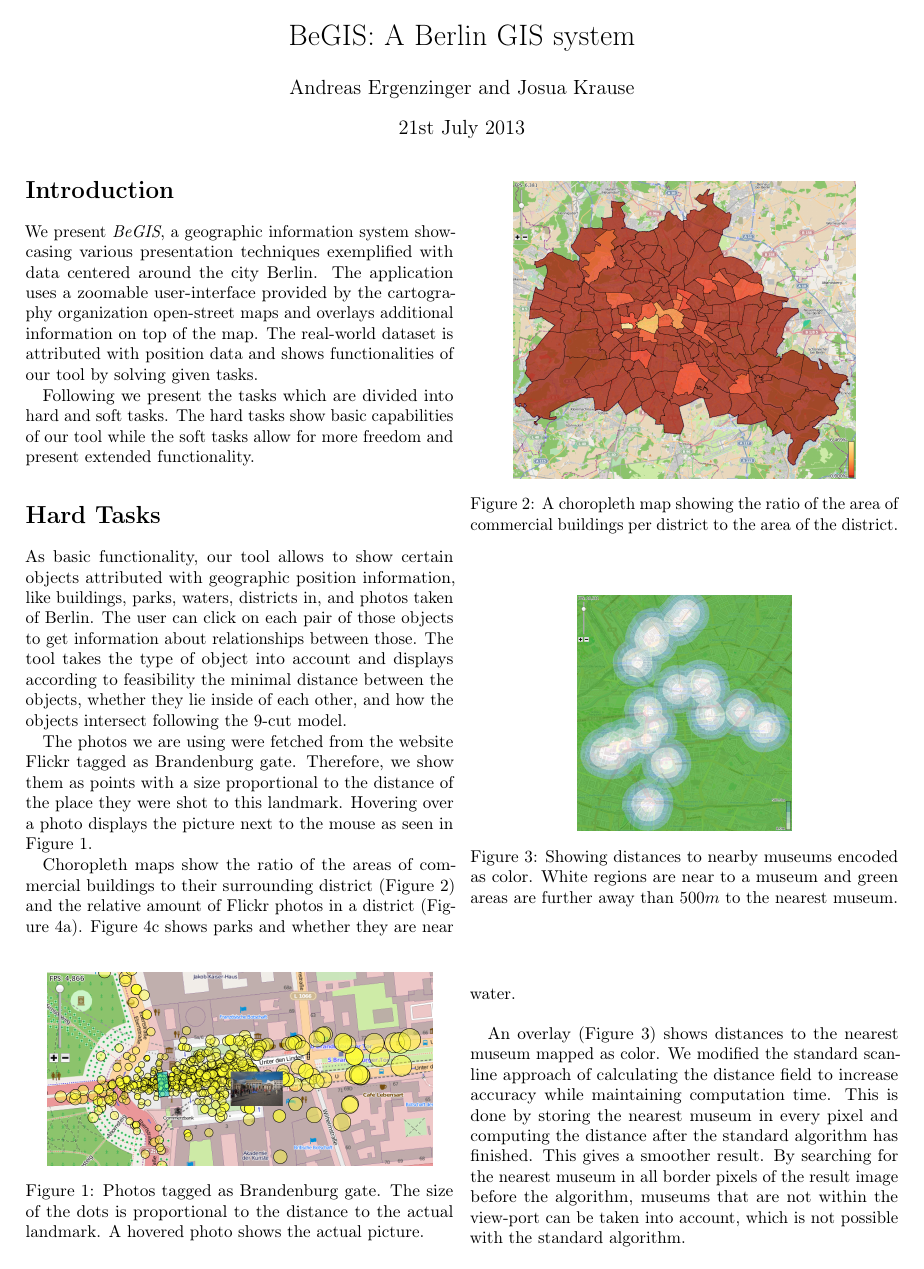
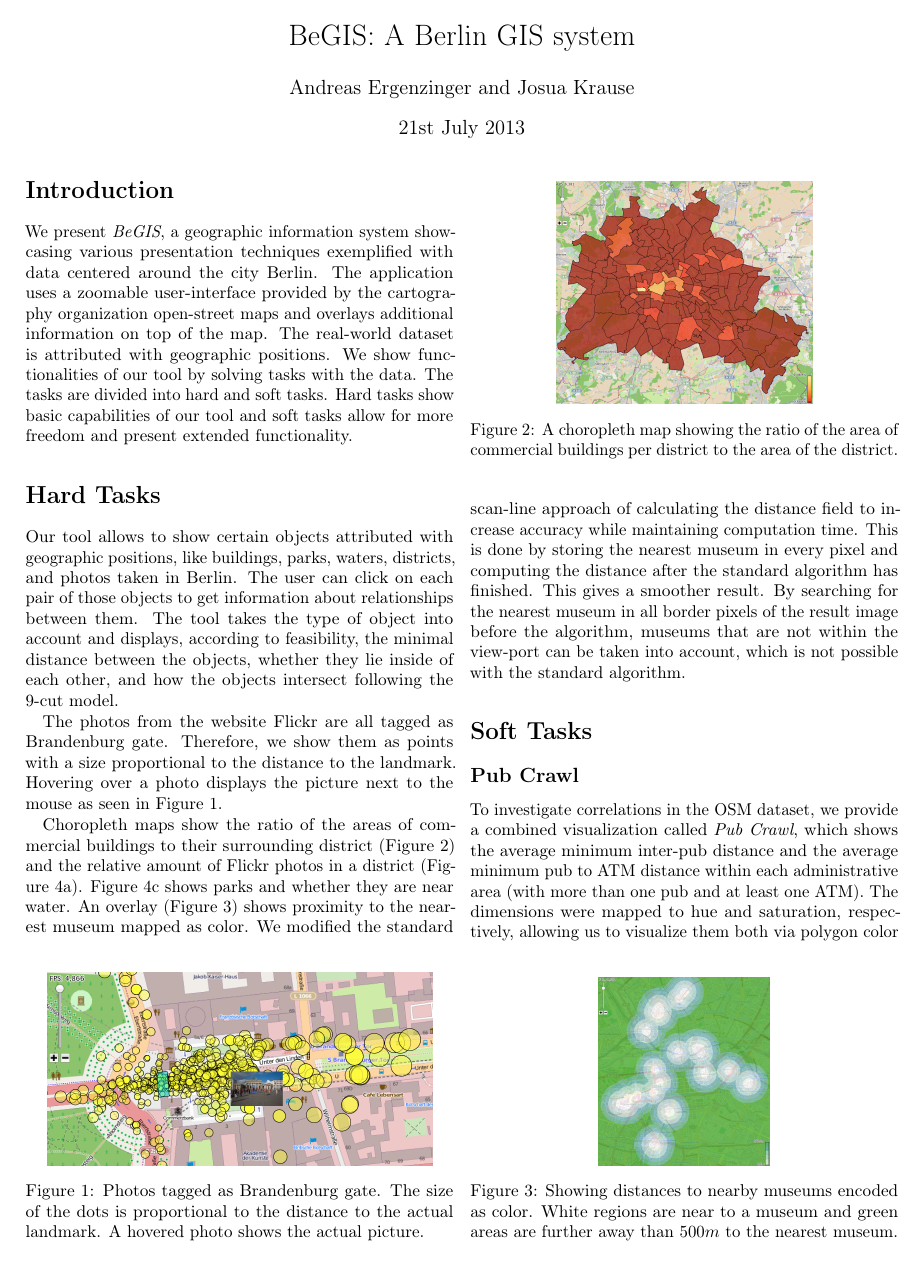
Before and after one commit to JosuaKrause/GIS, a LaTeX document (handout/main.tex, which reads handout/sections/hardtasks.tex, handout/sections/intro.tex, handout/sections/softtasks.tex): page 1 of 3. Compiled offline with pdfLaTeX.

Commit message:
up to soft task

```diff
--- a/handout/sections/hardtasks.tex
+++ b/handout/sections/hardtasks.tex
@@ -1,17 +1,16 @@
 \section*{Hard Tasks}
-As basic functionality, our tool allows to show certain objects attributed with
-geographic position information, like buildings, parks, waters, districts in, and
-photos taken of Berlin.
+Our tool allows to show certain objects attributed with
+geographic positions, like buildings, parks, waters, districts, and
+photos taken in Berlin.
 The user can click on each pair of those objects to get information about
-relationships between those.
-The tool takes the type of object into account and displays according
-to feasibility the minimal distance between the objects, whether they lie
+relationships between them.
+The tool takes the type of object into account and displays, according
+to feasibility, the minimal distance between the objects, whether they lie
 inside of each other, and how the objects intersect following the 9-cut model.
 
-The photos we are using were fetched from the website Flickr tagged
-as Brandenburg gate.
+The photos from the website Flickr are all tagged as Brandenburg gate.
 Therefore, we show them as points with a size proportional to
-the distance of the place they were shot to this landmark.
+the distance to the landmark.
 Hovering over a photo displays the picture next to the mouse
 as seen in \figref{brandenburg}.
 
@@ -28,16 +27,14 @@ Choropleth maps show the ratio of the areas of commercial buildings to their sur
 district (\figref{commercial}) and the relative amount of
 Flickr photos in a district (\figref{flickr}).
 \figref{parks} shows parks and whether they are near water.
-
 \begin{figure}
         \centering
-		\includegraphics[width=0.8\linewidth]{imgs/commercial}
+		\includegraphics[width=0.6\linewidth]{imgs/commercial}
         \caption{A choropleth map showing the ratio of the area of commercial buildings
         per district to the area of the district.}
 		\label{fig:commercial}
 \end{figure}
-
-An overlay (\figref{museum}) shows distances to the nearest museum mapped as color.
+An overlay (\figref{museum}) shows proximity to the nearest museum mapped as color.
 We modified the standard scan-line approach of calculating the distance field to
 increase accuracy while maintaining computation time. This is done by storing
 the nearest museum in every pixel and computing the distance after the standard
@@ -46,9 +43,9 @@ museum in all border pixels of the result image before the algorithm, museums th
 are not within the view-port can be taken into account, which is not possible with
 the standard algorithm.
 
-\begin{figure}
+\begin{figure}[b]
         \centering
-		\includegraphics[width=0.5\linewidth]{imgs/museum}
+		\includegraphics[width=0.4\linewidth]{imgs/museum}
         \caption{Showing distances to nearby museums encoded as color. White regions
         are near to a museum and green areas are further away than $500m$ to the
         nearest museum.}
--- a/handout/sections/intro.tex
+++ b/handout/sections/intro.tex
@@ -6,10 +6,9 @@ The application uses a zoomable user-interface provided
 by the cartography organization open-street maps and overlays
 additional information on top of the map.
 The real-world dataset is
-attributed with position data and shows functionalities of
-our tool by solving given tasks.
-
-Following we present the tasks which are divided into
-hard and soft tasks. The hard tasks show basic capabilities
-of our tool while the soft tasks allow for more freedom
+attributed with geographic positions.
+We show functionalities of our tool by solving tasks with the data.
+The tasks are divided into hard and soft tasks.
+Hard tasks show basic capabilities
+of our tool and soft tasks allow for more freedom
 and present extended functionality.
--- a/handout/sections/softtasks.tex
+++ b/handout/sections/softtasks.tex
@@ -1,7 +1,8 @@
 \section*{Soft Tasks}
 \subsection*{Pub Crawl}
-To investigate correlations in the OSM dataset, we programmed a combined visualization
-called "Pub Crawl", which shows the average minimum inter-pub distance and the average
+To investigate correlations in the OSM dataset, we provide a combined visualization
+called \emph{Pub Crawl},
+which shows the average minimum inter-pub distance and the average
 minimum pub to ATM distance within each administrative area
 (with more than one pub and at least one ATM). The dimensions were mapped to hue
 and saturation, respectively, allowing us to visualize them both via polygon color (\figref{crawl}).
```
Also changed, not shown: handout/sections/contribution.tex (+3 -3 lines), handout/imgs/wifi_distributions.pdf, handout/sections/hardtasks.tex (6 more changed lines), handout/sections/softtasks.tex (3 more changed lines).
